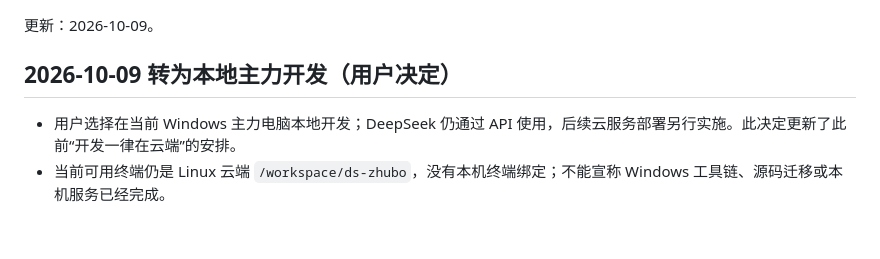
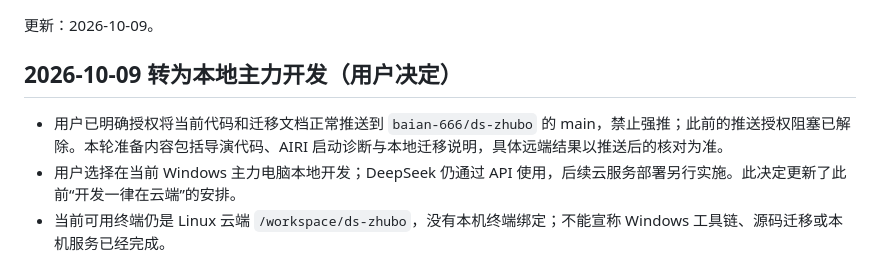
Before and after one commit to baian-666/ds-zhubo, a Markdown page: docs/STATUS.md, the part around the change. Rendered like a GitHub page; blank space fills up the shorter version.

Commit message:
docs: record authorization for local migration sync

```diff
--- a/docs/STATUS.md
+++ b/docs/STATUS.md
@@ -4,6 +4,7 @@
 
 ## 2026-10-09 转为本地主力开发（用户决定）
 
+- 用户已明确授权将当前代码和迁移文档正常推送到 `baian-666/ds-zhubo` 的 main，禁止强推；此前的推送授权阻塞已解除。本轮准备内容包括导演代码、AIRI 启动诊断与本地迁移说明，具体远端结果以推送后的核对为准。
 - 用户选择在当前 Windows 主力电脑本地开发；DeepSeek 仍通过 API 使用，后续云服务部署另行实施。此决定更新了此前“开发一律在云端”的安排。
 - 当前可用终端仍是 Linux 云端 `/workspace/ds-zhubo`，没有本机终端绑定；不能宣称 Windows 工具链、源码迁移或本机服务已经完成。
 - 本地迁移步骤、Windows 原生 Web 安装方式和接续消息见 `docs/LOCAL-DEVELOPMENT.md`。现有 AIRI 封装脚本不支持 Windows，应按固定提交直接执行上游 Web 命令，或在实际 Windows 验证后再改跨平台支持。
```
